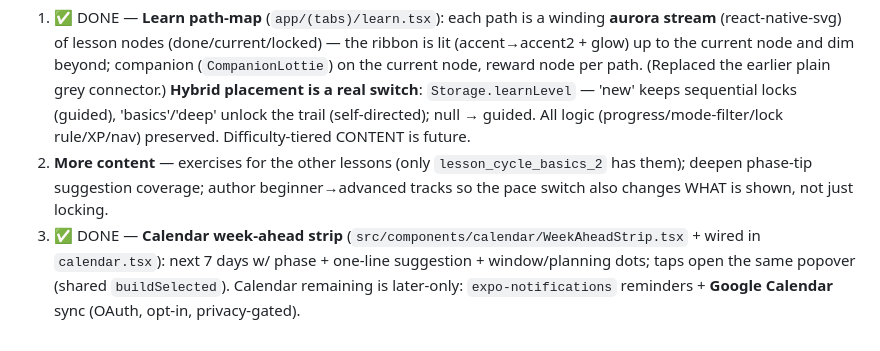
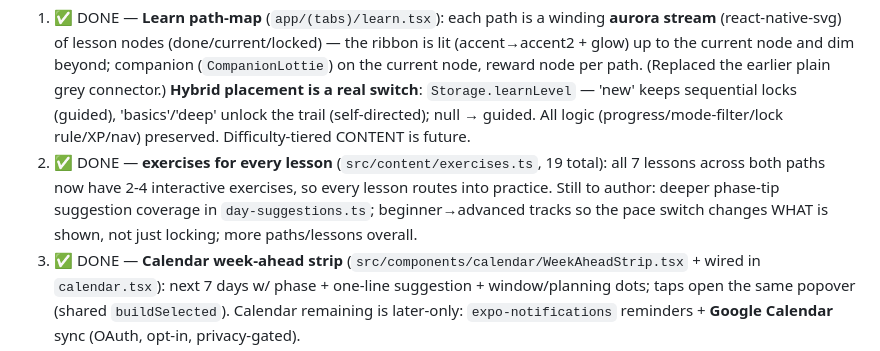
Before and after one commit to mahikshith/dottie, a Markdown page: docs/HANDOFF.md, the part around the change. Rendered like a GitHub page.

Commit message:
docs: exercises now cover every lesson
Co-Authored-By: Claude Opus 4.8 <noreply@anthropic.com>

```diff
--- a/docs/HANDOFF.md
+++ b/docs/HANDOFF.md
@@ -99,9 +99,10 @@ for the 5 Duolingo-style types, additive (quizzes untouched):
    reward node per path. (Replaced the earlier plain grey connector.) **Hybrid placement is a real switch**: `Storage.learnLevel` — 'new' keeps
    sequential locks (guided), 'basics'/'deep' unlock the trail (self-directed); null → guided.
    All logic (progress/mode-filter/lock rule/XP/nav) preserved. Difficulty-tiered CONTENT is future.
-2. **More content** — exercises for the other lessons (only `lesson_cycle_basics_2` has them);
-   deepen phase-tip suggestion coverage; author beginner→advanced tracks so the pace switch also
-   changes WHAT is shown, not just locking.
+2. ✅ DONE — **exercises for every lesson** (`src/content/exercises.ts`, 19 total): all 7 lessons
+   across both paths now have 2-4 interactive exercises, so every lesson routes into practice.
+   Still to author: deeper phase-tip suggestion coverage in `day-suggestions.ts`; beginner→advanced
+   tracks so the pace switch changes WHAT is shown, not just locking; more paths/lessons overall.
 3. ✅ DONE — **Calendar week-ahead strip** (`src/components/calendar/WeekAheadStrip.tsx` + wired in
    `calendar.tsx`): next 7 days w/ phase + one-line suggestion + window/planning dots; taps open the
    same popover (shared `buildSelected`). Calendar remaining is later-only: `expo-notifications`
```
